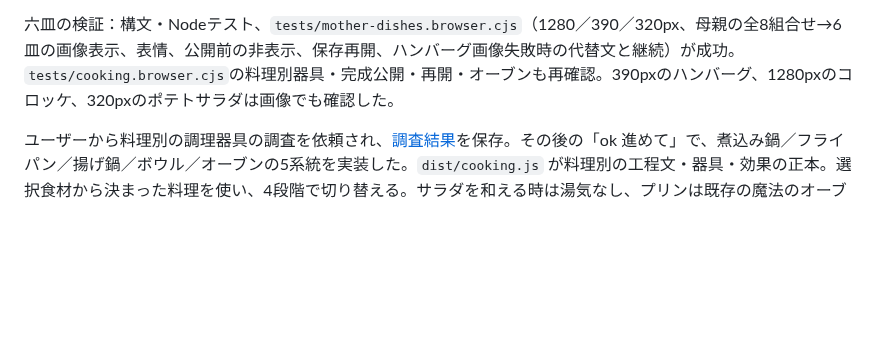
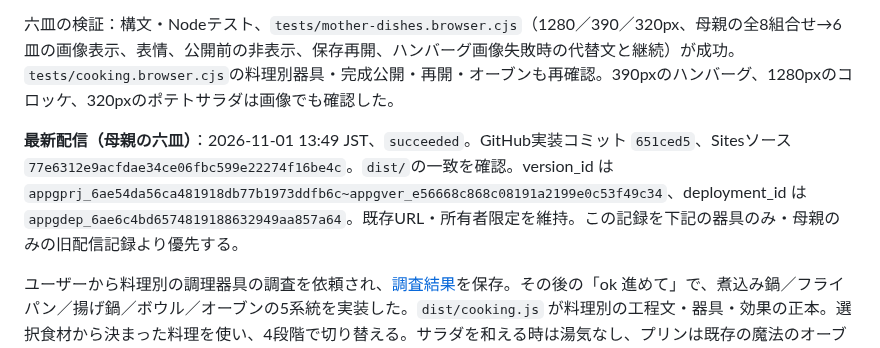
Before and after one commit to takatama/cinderellas-cooking, a Markdown page: HANDOFF.md, the part around the change. Rendered like a GitHub page; blank space fills up the shorter version.

Commit message:
Record private deployment of mother dish illustrations

```diff
--- a/HANDOFF.md
+++ b/HANDOFF.md
@@ -7,6 +7,8 @@
 「母親の料理が表示されない？」の指摘を確認し、母親の完成六料理が画像未登録で絵文字だったことが分かった。提示済み六料理案から個別透過画像を制作し、`foodAssets`へ登録。ハンバーグ・メンチカツ・ロールキャベツ・野菜炒め・コロッケ・ポテトサラダを実画像で表示する。注文・材料選び・調理中には完成皿を出さず、公開操作後だけ表示する。以下の「六料理は未採用・未反映」はそれ以前の記録。新食材と王子以降の完成料理はまだ仮素材。
 
 六皿の検証：構文・Nodeテスト、`tests/mother-dishes.browser.cjs`（1280／390／320px、母親の全8組合せ→6皿の画像表示、表情、公開前の非表示、保存再開、ハンバーグ画像失敗時の代替文と継続）が成功。`tests/cooking.browser.cjs`の料理別器具・完成公開・再開・オーブンも再確認。390pxのハンバーグ、1280pxのコロッケ、320pxのポテトサラダは画像でも確認した。
+
+**最新配信（母親の六皿）**：2026-11-01 13:49 JST、`succeeded`。GitHub実装コミット `651ced5`、Sitesソース `77e6312e9acfdae34ce06fbc599e22274f16be4c`。`dist/`の一致を確認。version_id は `appgprj_6ae54da56ca481918db77b1973ddfb6c~appgver_e56668c868c08191a2199e0c53f49c34`、deployment_id は `appgdep_6ae6c4bd6574819188632949aa857a64`。既存URL・所有者限定を維持。この記録を下記の器具のみ・母親のみの旧配信記録より優先する。
 
 ユーザーから料理別の調理器具の調査を依頼され、[調査結果](docs/COOKWARE_RESEARCH.md)を保存。その後の「ok 進めて」で、煮込み鍋／フライパン／揚げ鍋／ボウル／オーブンの5系統を実装した。`dist/cooking.js` が料理別の工程文・器具・効果の正本。選択食材から決まった料理を使い、4段階で切り替える。サラダを和える時は湯気なし、プリンは既存の魔法のオーブンだけを表示する。人物と完成皿の原画・判定・保存・手動公開は保持。新食材・母親の六料理の画像は未採用のまま。
 
```
